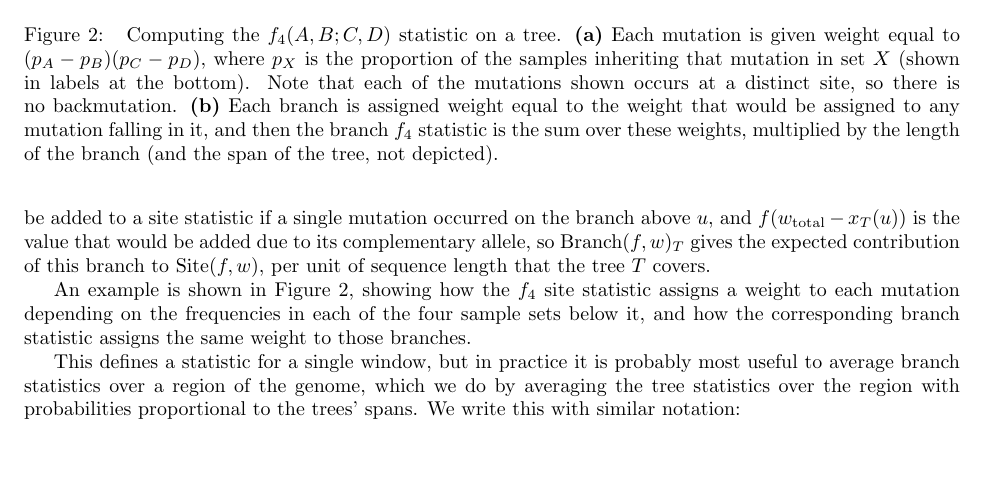
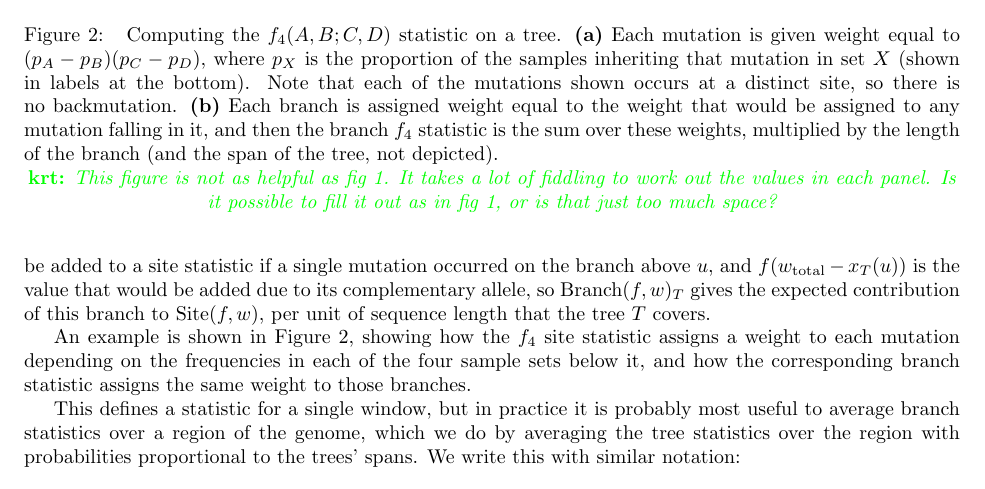
Before and after one commit to petrelharp/treestats_ms, a LaTeX document (treestats_paper.tex): part of page 8 of 22, cut so that both start at the same text, the shorter picture padded with empty space. Compiled offline with pdfLaTeX.

Commit message:
comment on fig 2

```diff
--- a/treestats_paper.tex
+++ b/treestats_paper.tex
@@ -669,6 +669,8 @@ and how the corresponding branch statistic assigns the same weight to those bran
     (and the span of the tree, not depicted).
         \label{fig:branch_site_diagram}
     }
+    \krt{This figure is not as helpful as fig 1. It takes a lot of fiddling to work out the values in each panel. Is it
+    possible to fill it out as in fig 1, or is that just too much space?}
 \end{figure}
 
 
```
